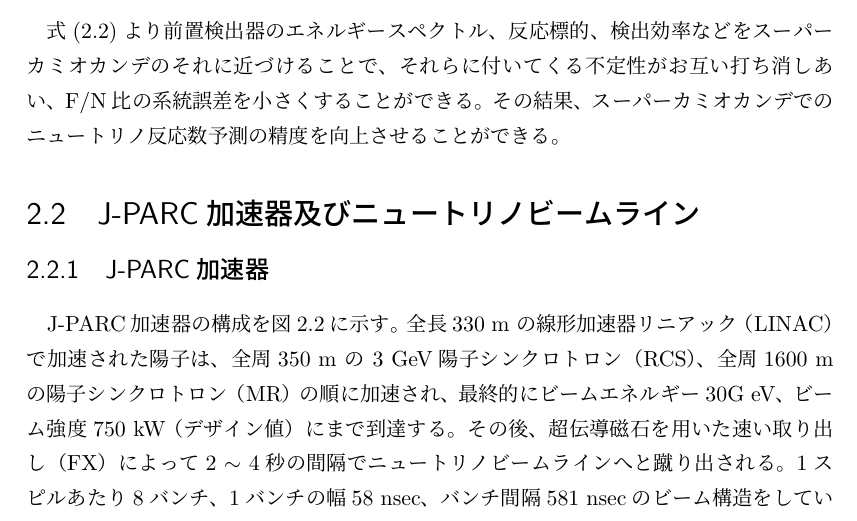
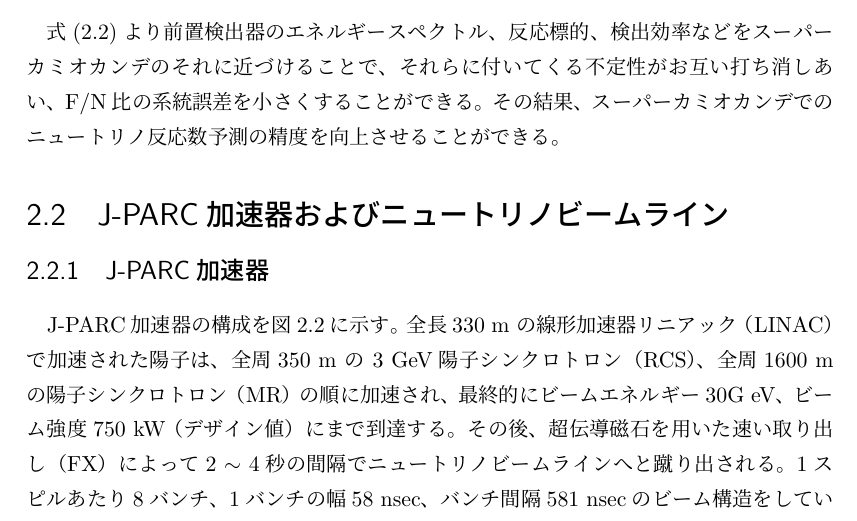
Before and after one commit to shotakaha/masterthesis, a LaTeX document (luatex/main.tex, which reads luatex/ch2/ch2.tex): part of page 6 of 71, cut so that both start at the same text. Compiled offline with LuaLaTeX.

Commit message:
fix(luatex/ch2/ch2.tex): 濁点の文字コードを修正した

```diff
--- a/luatex/ch2/ch2.tex
+++ b/luatex/ch2/ch2.tex
@@ -5,13 +5,13 @@
 T2K（Tokai to Kamioka）長基線ニュートリノ振動実験の概念図を\figref{T2KOverview}に示す。
 
 T2K実験\cite{jhfnu}は茨城県東海村にあるJ-PARC大強度陽子加速器施設で
-生成したミューオンニュートリノビームを岐阜県飛騨市のスーパーカミオカンデ検出器で
-観測する全長295 kmの長基線ニュートリノ振動実験である。
+生成したミューオンニュートリノビームを岐阜県飛騨市のスーパーカミオカンデ検出器で
+観測する全長295 kmの長基線ニュートリノ振動実験である。
 本実験は2009年4月に稼働開始した。
-T2K実験では世界最大強度のニュートリノビームと世界最大の水チェレンコフ検出器スーパーカミオカンデを用いて、
+T2K実験では世界最大強度のニュートリノビームと世界最大の水チェレンコフ検出器スーパーカミオカンデを用いて、
 
 \begin{enumerate}
-\item ミューオンニュートリノ消失による混合角$\theta_{23}$及び$\Delta m_{23}$の精密測定
+\item ミューオンニュートリノ消失による混合角$\theta_{23}$および$\Delta m_{23}$の精密測定
 \item 電子ニュートリノ出現モードによる混合角$\theta_{13}$の世界初観測
 \end{enumerate}
 
@@ -56,13 +63,19 @@
 
 
 %%%%%%%%%% %%%%%%%%%% %%%%%%%%%% %%%%%%%%%% %%%%%%%%%% %%%%%%%%%%
-\section{J-PARC加速器及びニュートリノビームライン}
+\section{J-PARC加速器およびニュートリノビームライン}
 
 \subsection{J-PARC加速器}
+
 J-PARC加速器の構成を\figref{JPARC}に示す。
-全長330 m の線形加速器リニアック（LINAC）で加速された陽子は、全周350 m の 3 GeV陽子シンクロトロン（RCS）、全周1600 m の陽子シンクロトロン（MR）の順に加速され、最終的にビームエネルギー30G eV、ビーム強度750 kW （デザイン値）にまで到達する。
-その後、超伝導磁石を用いた速い取り出し（FX）によって2 $\sim$ 4秒の間隔でニュートリノビームラインへと蹴り出される。1スピルあたり8バンチ、1バンチの幅58 nsec、バンチ間隔581 nsecのビーム構造をしている。
-これらのJ-PARC加速器の陽子ビームパラメータを\tabref{JPARCBeamlineSpec}にまとめた。なお、ビームエネルギー30 GeV、ビーム強度750 kWを達成するために、今後これらのパラメータを変更する可能性もある。
+全長330 m の線形加速器リニアック（LINAC）で加速された陽子は、
+全周350 m の 3 GeV陽子シンクロトロン（RCS）、
+全周1600 m の陽子シンクロトロン（MR）の順に加速され、
+最終的にビームエネルギー30G eV、ビーム強度750 kW （デザイン値）にまで到達する。
+その後、超伝導磁石を用いた速い取り出し（FX）によって2 $\sim$ 4秒の間隔でニュートリノビームラインへと蹴り出される。
+1スピルあたり8バンチ、1バンチの幅58 nsec、バンチ間隔581 nsecのビーム構造をしている。
+これらのJ-PARC加速器の陽子ビームパラメータを\tabref{JPARCBeamlineSpec}にまとめた。
+なお、ビームエネルギー30 GeV、ビーム強度750 kWを達成するために、今後これらのパラメータを変更する可能性もある。
 
 \begin{figure}[htbp]
 \centering
```
Also changed, not shown: luatex/ch2/ch2.tex (15 more changed lines).
